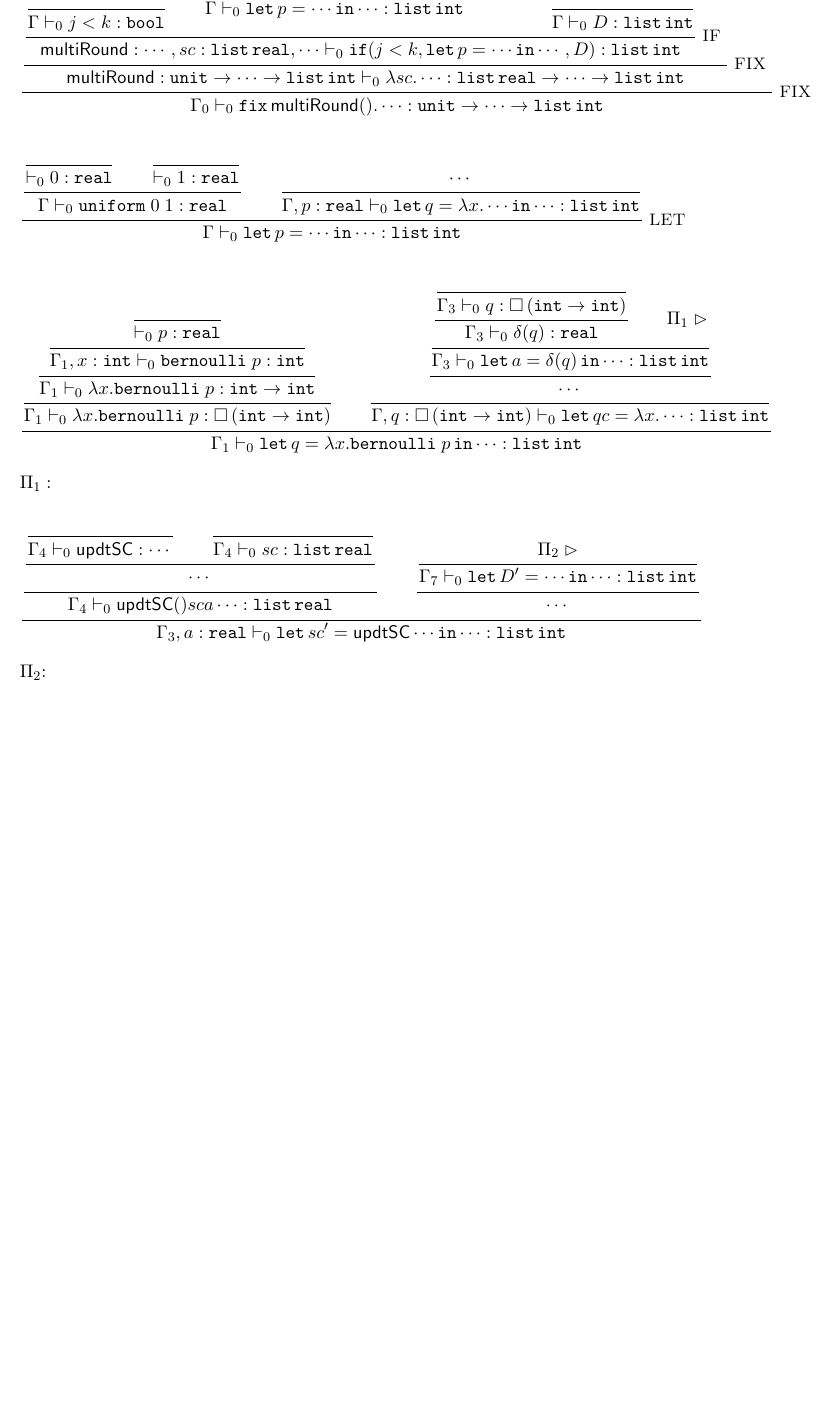
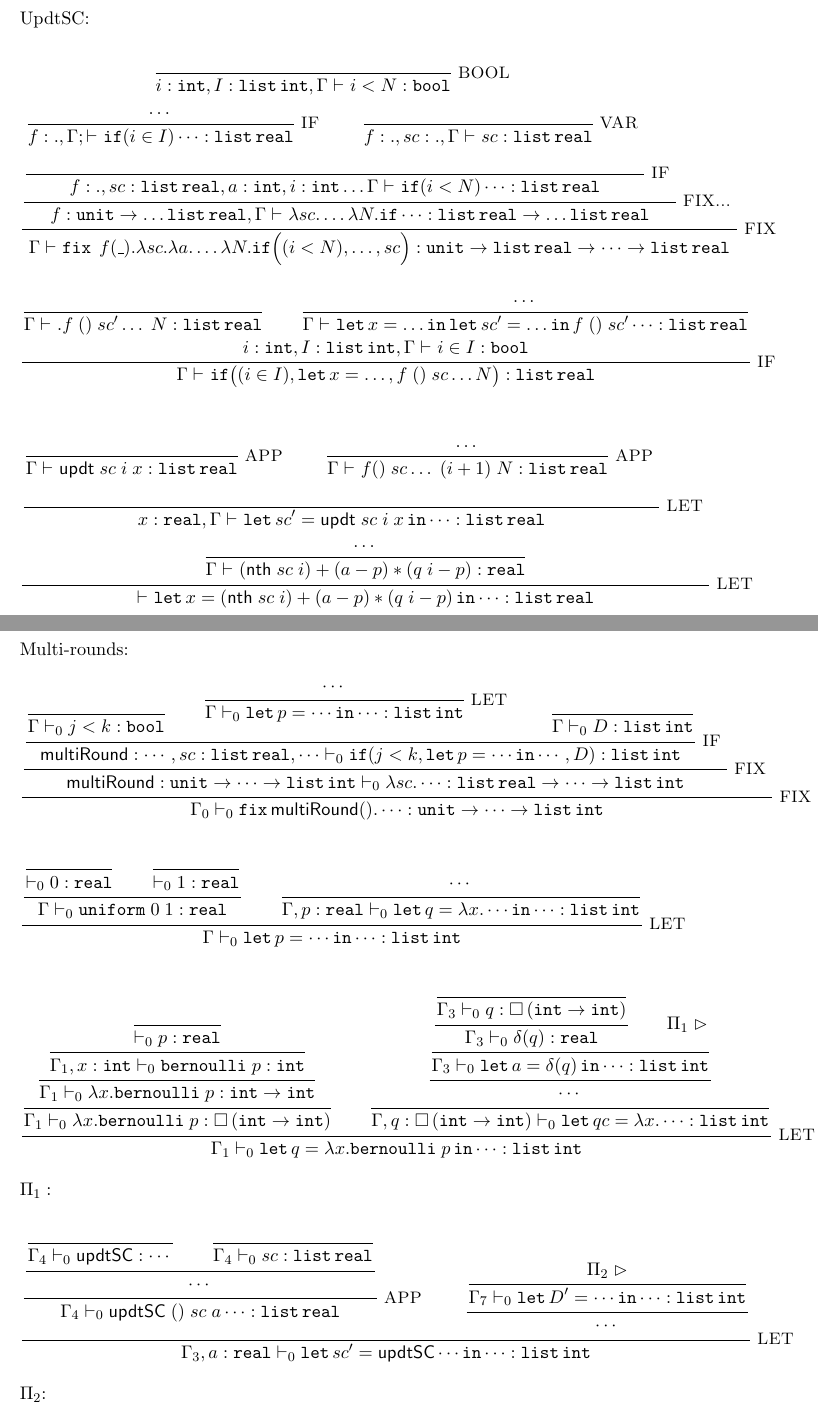
Before and after one commit to jiawenliu/AdaptivityAnalysis, a LaTeX document (v2/main.tex): part of page 30 of 31 before the commit and two parts of pages 29 and 30 of 31 after it, the two joined at a grey line, cut at the place of the change, the shorter picture padded with empty space. Compiled offline with pdfLaTeX.

Commit message:
add the type derivation of updtSC function and merge them into main file

```diff
--- a/v2/main.tex
+++ b/v2/main.tex
@@ -2559,7 +2558,133 @@ Type derivation of Multi-rounds example:
 \end{array}
 \]
 
+
+
 \begin{figure}
+UpdtSC:
+\begin{mathpar}
+      \inferrule*[right = FIX]
+      {
+        \inferrule*[right = FIX...]
+        {
+          \inferrule*[right = IF]
+          {
+            \inferrule*[right = BOOL]
+            {
+              \empty
+            }
+            {
+             i:\tint , I : \tlist{\tint} , \Gamma \tvdash{} {i
+               <  N : \tbool}
+            }
+            \\
+            \inferrule*[right = IF]
+            {
+              \dots
+            }
+            {
+              f:., \Gamma; \tvdash{}  \eif (i \in I)\cdots : \tlist{\treal }
+            }
+            \and
+            \inferrule*[right = VAR]
+            {
+            }
+            {
+              f:., sc:. ,\Gamma \tvdash{} {sc : \tlist{\treal}}
+            }
+            \\
+            \and
+          }
+          {
+          f: ., sc: \tlist{\treal}, a:\tint, i:\tint \dots \Gamma
+            \tvdash{ } \eif (i < N)  \cdots : \tlist{\treal}
+          }
+        }
+        {
+          f: \tunit \rightarrow \dots
+          \tlist{\treal}, \Gamma \tvdash{} {\lambda
+            sc. \dots \lambda N.
+            \eif \cdots :  \tlist{\treal} \rightarrow \dots \tlist{\treal}   }
+        }
+      }
+      {
+       \Gamma \tvdash{} \efix \eapp  f( \_ ). \lambda sc. \lambda
+        a. \dots \lambda N. \eif \Big ( (i <N), \dots, sc \Big ) : \tunit
+        \rightarrow \tlist{\treal} \rightarrow \dots \rightarrow \tlist{\treal}
+      }
+
+   \inferrule*[ right = IF ]
+   {
+     \inferrule
+     {
+     }
+     {
+       \Gamma \tvdash{ }. f \eapp () \eapp sc' \dots \eapp N : \tlist{\treal}
+      }
+     \and
+     \inferrule
+     {
+     \dots
+     }
+     {
+      \Gamma\tvdash{}  \elet x = \dots \ein \elet sc' = \dots
+      \ein f \eapp () \eapp sc' \dots : \tlist{\treal}
+    }
+     \\
+     i :\tint , I : \tlist{\tint},\Gamma \tvdash{} i \in I : \tbool
+   }
+   { \Gamma \tvdash{}  \eif \big(  (i \in I), \elet x = \dots  ,  f \eapp ()
+     \eapp sc \dots N \big) : \tlist{\treal }    }
+
+
+    \inferrule*[right = LET]
+    {
+    \inferrule*[right = LET]
+        {
+        \inferrule*[right = APP]
+            {
+            }
+            {
+                \Gamma \tvdash{ } \mathsf{updt} \eapp sc \eapp
+                i \eapp x : \tlist{\treal}
+            }
+            \and
+        \inferrule*[right = APP]
+            {
+                \dots
+            }
+            {
+                \Gamma \tvdash{} f () \eapp sc \dots \eapp  (i+1) \eapp  N : \tlist{\treal }
+            }
+            \\
+            {  }
+            \and
+            {}
+        }
+        {
+            x: \treal ,\Gamma \tvdash{}
+             \elet sc' = \mathsf{updt} \eapp sc \eapp i \eapp x \ein \dots : \tlist{\treal}
+        }
+      \\
+      \inferrule
+        {
+          \dots
+        }
+        {
+            \Gamma \tvdash{} ( \mathsf{nth} \eapp sc \eapp i  )+ (a-p)*(q \eapp i -
+      p) : \treal
+        }
+    }
+    {
+      \tvdash{}
+      \elet x =( \mathsf{nth} \eapp sc \eapp i  )+ (a-p)*(q \eapp i -
+      p) \ein \dots: \tlist{\treal }
+    }
+    \end{mathpar}
+\end{figure}
+
+\begin{figure}
+Multi-rounds:
 \begin{mathpar}
 \inferrule*[right = FIX]
 {
@@ -2641,7 +2766,7 @@ Type derivation of Multi-rounds example:
   \Gamma \tvdash{0} \elet p = \cdots \ein \cdots : \tlist{\tint}
 }
 
-\inferrule
+\inferrule*[right = LET]
 {
   \inferrule
   {
@@ -2710,9 +2835,9 @@ Type derivation of Multi-rounds example:
 
 $\Pi_1:$
 \begin{mathpar}
-\inferrule
+\inferrule*[right = LET]
 {
-  \inferrule
+  \inferrule*[right = APP]
   {
     \inferrule
     {
@@ -2737,7 +2862,7 @@ $\Pi_1:$
     }
   }
   {
-    \Gamma_4 \tvdash{0} \mathsf{updtSC} () sc a \cdots : \tlist{\treal}
+    \Gamma_4 \tvdash{0} \mathsf{updtSC} \eapp () \eapp sc \eapp a \cdots : \tlist{\treal}
   }
   \and
   \inferrule
```
Also changed, not shown: v2/main.tex (5 more changed lines).
